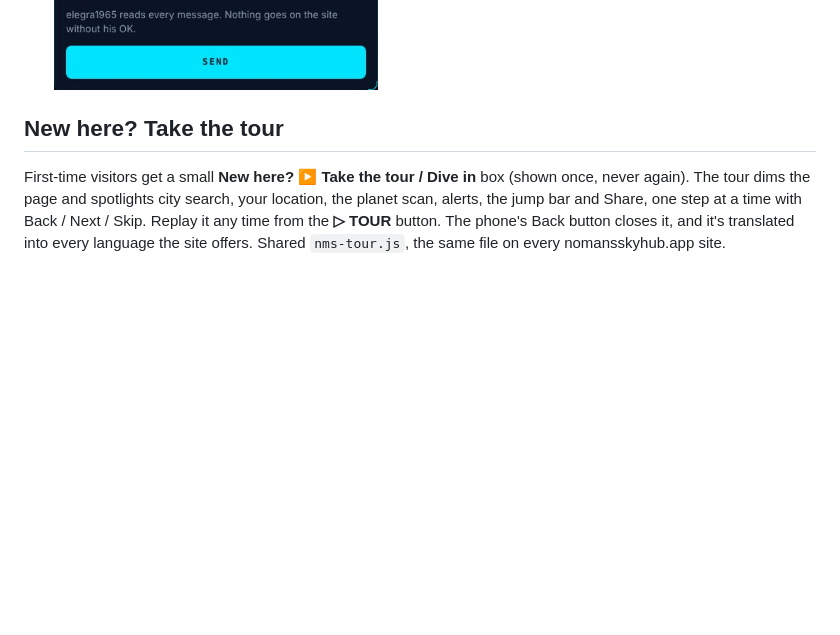
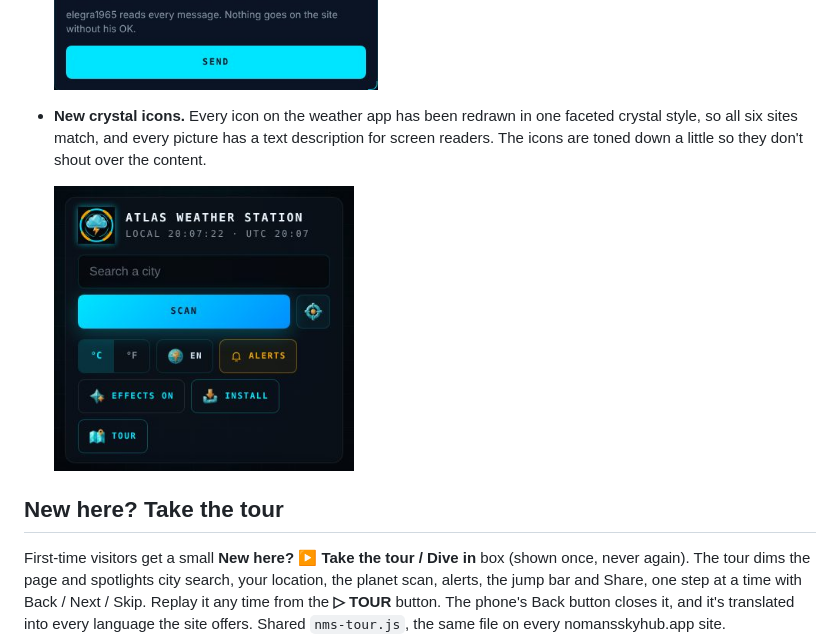
Before and after one commit to elegra1965-source/nms-weather-app.netlify.app, a Markdown page: README.md, the part around the change. GitHub-like rendering; pictures changed too: screenshots/icons-crystal.jpg (added); folded sections open; blank space fills up the shorter version.

Commit message:
README: new crystal icons section and screenshot
Co-Authored-By: Claude Sonnet 5.5 <noreply@anthropic.com>
Claude-Session: https://claude.ai/code/session_01SiscSSxg3iMgsnqyA2njEV

```diff
--- a/README.md
+++ b/README.md
@@ -66,6 +66,10 @@ Part of the [No Man's Sky Hub](https://nomansskyhub.app) family of fan tools.
 
   <img src="screenshots/08-feedback-other-reply-email.jpg" alt="The feedback pop-up with the four chips (Review, Bug, Idea / request, Other), Weather ticked, and the optional reply email (example text)" width="460">
 
+- **New crystal icons.** Every icon on the weather app has been redrawn in one faceted crystal style, so all six sites match, and every picture has a text description for screen readers. The icons are toned down a little so they don't shout over the content.
+
+  <img src="screenshots/icons-crystal.jpg" alt="The new crystal icons on the weather app: buttons and menus drawn as faceted cyan crystals with amber accents" width="300">
+
 </details>
 
 ## New here? Take the tour
```
